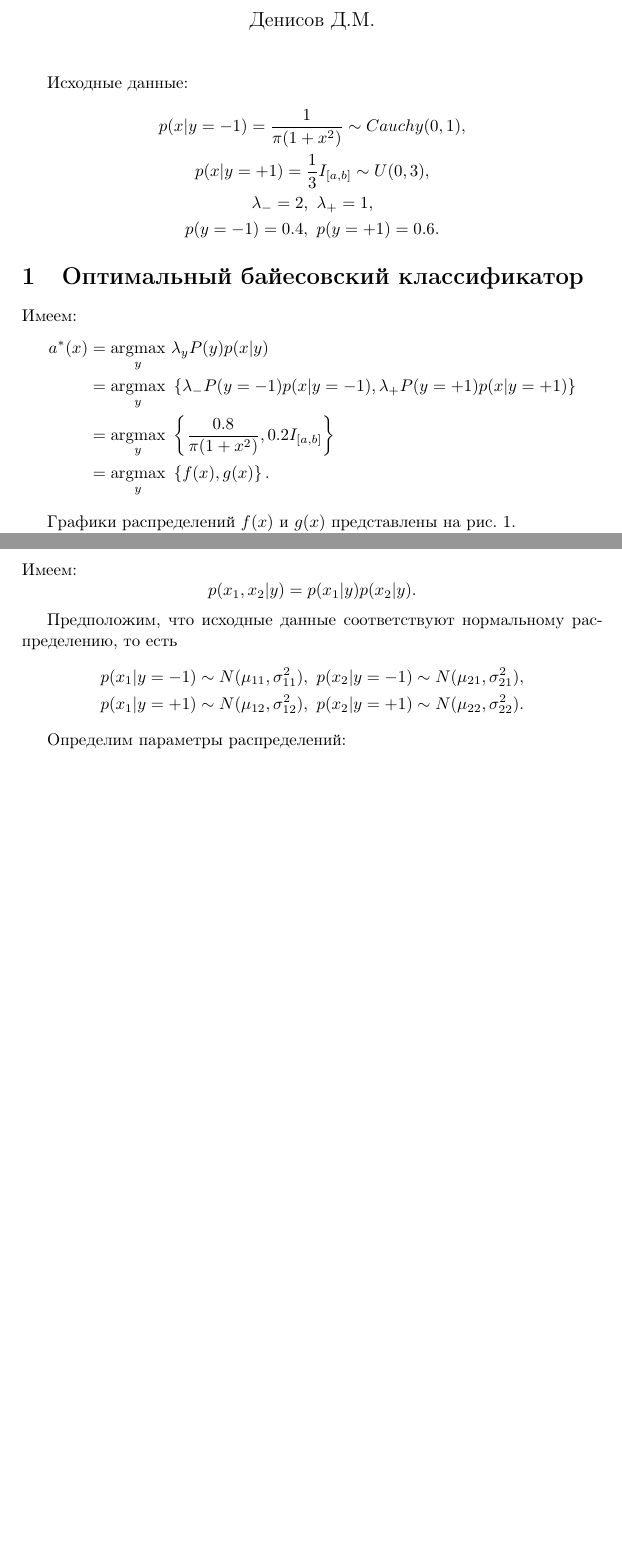
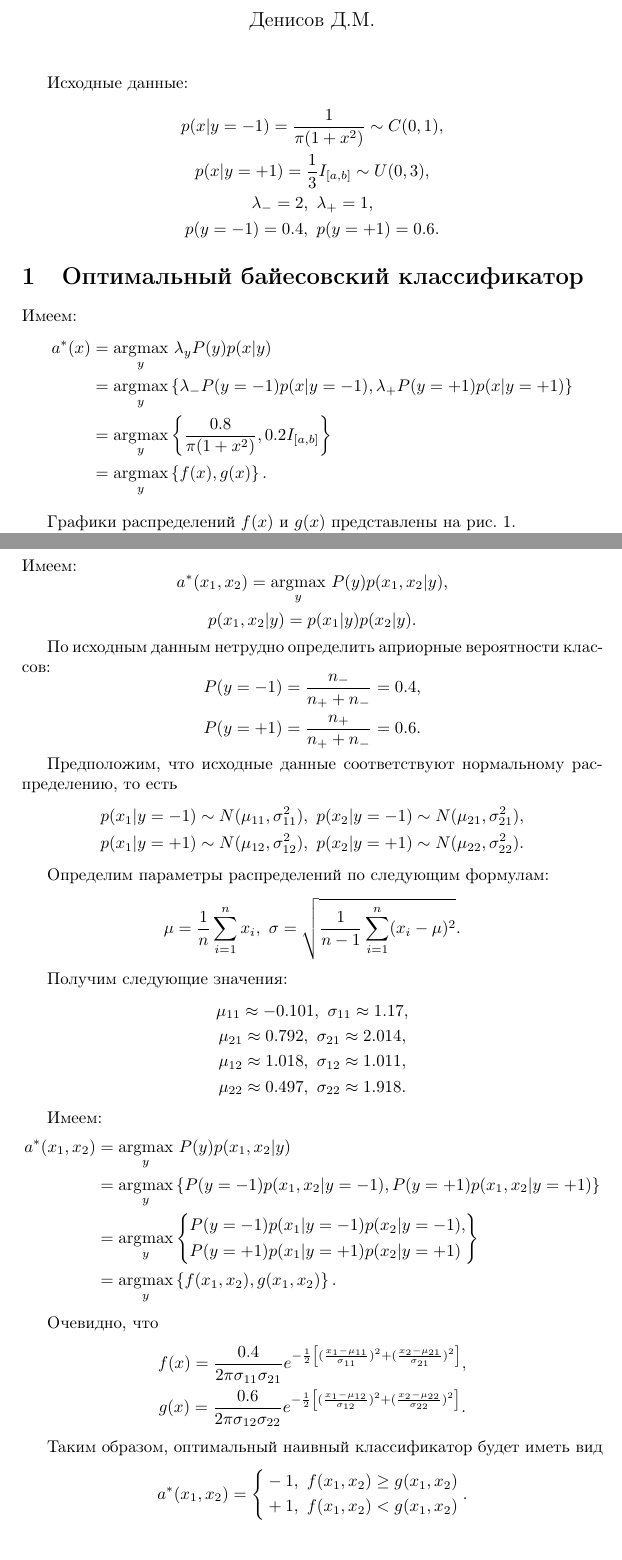
Before and after one commit to scikodot/msu-share, a LaTeX document (ml/seminar02/tex/seminar02_solution.tex): two parts of pages 1 and 3 of 3, joined at a grey line, cut so that both start at the same text. Compiled offline with pdfLaTeX.

Commit message:
ml seminar02: fix code, write pdf, add output

```diff
--- a/ml/seminar02/tex/seminar02_solution.tex
+++ b/ml/seminar02/tex/seminar02_solution.tex
@@ -21,7 +21,7 @@
     Исходные данные:
     \[
         \begin{gathered}
-            p(x | y = -1) = \frac{1}{\pi (1 + x^2)} \sim Cauchy(0, 1), \\
+            p(x | y = -1) = \frac{1}{\pi (1 + x^2)} \sim C(0, 1), \\
             p(x | y = +1) = \frac{1}{3} I_{[a, b]} \sim U(0, 3), \\
             \lambda_{-} = 2, \ \lambda_{+} = 1, \\
             p(y = -1) =  0.4, \ p(y = +1) = 0.6.
@@ -34,9 +34,9 @@
     \[
         \begin{aligned}
             a^*(x) &= \underset{y}{\arg\!\max} \ \lambda_y P(y) p(x | y) \\
-            &= \underset{y}{\arg\!\max} \ \left\{ \lambda_{-} P(y = -1) p(x | y = -1), \lambda_{+} P(y = +1) p(x | y = +1) \right\} \\
-            &= \underset{y}{\arg\!\max} \ \left\{ \frac{0.8}{\pi (1 + x^2)}, 0.2 I_{[a, b]} \right\} \\
-            &= \underset{y}{\arg\!\max} \ \left\{ f(x), g(x) \right\}.
+            &= \underset{y}{\arg\!\max} \left\{ \lambda_{-} P(y = -1) p(x | y = -1), \lambda_{+} P(y = +1) p(x | y = +1) \right\} \\
+            &= \underset{y}{\arg\!\max} \left\{ \frac{0.8}{\pi (1 + x^2)}, 0.2 I_{[a, b]} \right\} \\
+            &= \underset{y}{\arg\!\max} \left\{ f(x), g(x) \right\}.
         \end{aligned}
     \]
 
@@ -96,7 +97,18 @@
     \section{Наивный байесовский классификатор}
     Имеем:
     \[
-    	p(x_1, x_2 | y) = p(x_1 | y) p(x_2 | y).
+    	\begin{gathered}
+    		a^*(x_1, x_2) = \underset{y}{\arg\!\max} \ P(y) p(x_1, x_2 | y), \\
+    		p(x_1, x_2 | y) = p(x_1 | y) p(x_2 | y).
+    	\end{gathered}
+    \]
+
+    По исходным данным нетрудно определить априорные вероятности классов:
+    \[
+    	\begin{gathered}
+    		P(y = -1) = \frac{n_{-}}{n_{+} + n_{-}} = 0.4, \\
+    		P(y = +1) = \frac{n_{+}}{n_{+} + n_{-}} = 0.6.
+    	\end{gathered}
     \]
 
     Предположим, что исходные данные соответствуют нормальному распределению, то есть
@@ -107,6 +119,54 @@
     	\end{gathered}
     \]
 
-    Определим параметры распределений:
+    Определим параметры распределений по следующим формулам:
+    \[
+    	\mu = \frac{1}{n} \sum_{i = 1}^{n} x_i, \ \sigma = \sqrt{\frac{1}{n - 1} \sum_{i = 1}^{n} (x_i - \mu)^2}.
+    \]
+
+    Получим следующие значения:
+    \[
+    	\begin{gathered}
+    		\mu_{11} \approx -0.101, \ \sigma_{11} \approx 1.17, \\
+    		\mu_{21} \approx 0.792, \ \sigma_{21} \approx 2.014, \\
+    		\mu_{12} \approx 1.018, \ \sigma_{12} \approx 1.011, \\
+    		\mu_{22} \approx 0.497, \ \sigma_{22} \approx 1.918.
+    	\end{gathered}
+    \]
+
+    Имеем:
+    \[
+    	\begin{aligned}
+    		a^*(x_1, x_2) &= \underset{y}{\arg\!\max} \ P(y) p(x_1, x_2 | y) \\
+    		&= \underset{y}{\arg\!\max} \left\{ P(y = -1) p(x_1, x_2 | y = -1), P(y = +1) p(x_1, x_2 | y = +1) \right\} \\
+    		&=\underset{y}{\arg\!\max}
+    		\left\{
+    		\begin{aligned}
+    			&P(y = -1) p(x_1 | y = -1) p(x_2 | y = -1), \\
+    			&P(y = +1) p(x_1 | y = +1) p(x_2 | y = +1)
+    		\end{aligned}
+    		\right\} \\
+    		&= \underset{y}{\arg\!\max} \left\{ f(x_1, x_2), g(x_1, x_2) \right\}.
+    	\end{aligned}
+    \]
+
+    Очевидно, что
+    \[
+    	\begin{gathered}
+    		f(x) = \frac{0.4}{2\pi \sigma_{11} \sigma_{21}} e^{-\frac{1}{2} \left[ (\frac{x_1 - \mu_{11}}{\sigma_{11}})^2 + (\frac{x_2 - \mu_{21}}{\sigma_{21}})^2 \right]}, \\
+    		g(x) = \frac{0.6}{2\pi \sigma_{12} \sigma_{22}} e^{-\frac{1}{2} \left[ (\frac{x_1 - \mu_{12}}{\sigma_{12}})^2 + (\frac{x_2 - \mu_{22}}{\sigma_{22}})^2 \right]}.
+    	\end{gathered}
+    \]
+
+    Таким образом, оптимальный наивный классификатор будет иметь вид
+    \[
+    	a^*(x_1, x_2) =
+    	\left\{
+    	\begin{aligned}
+    		& -1, \ f(x_1, x_2) \geq g(x_1, x_2) \\
+    		& +1, \ f(x_1, x_2) < g(x_1, x_2)
+    	\end{aligned}
+    	\right..
+    \]
 
 \end{document}
```
Also changed, not shown: ml/seminar02/output/seminar02_task1.txt (added, +1 -0 lines), ml/seminar02/output/seminar02_task2.txt (added, +1 -0 lines), ml/seminar02/output/seminar02_task3.txt (added, +1 -0 lines), ml/seminar02/tex/materials/distribs.pdf, ml/seminar02/tex/seminar02_solution.pdf, ml/seminar02/tex/seminar02_solution.tex (7 more changed lines), 3 other files.
